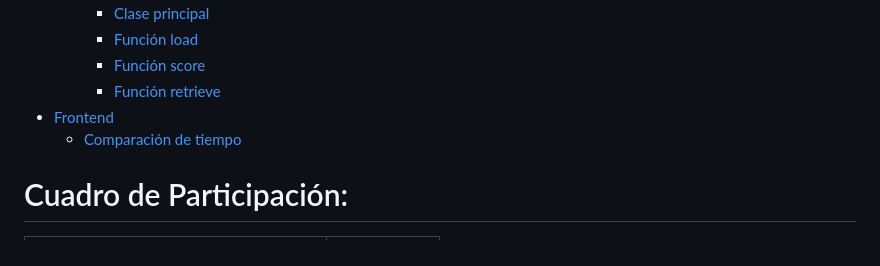
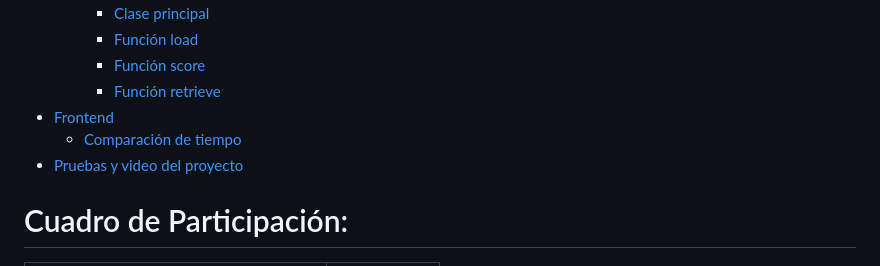
Before and after one commit to dipolo12q/bdd2Proyecto2, a Markdown page: README.md, the part around the change printed below. Rendered like a GitHub page.

```diff
--- a/README.md
+++ b/README.md
@@ -20,7 +20,7 @@
     + [Función retrieve](#Función-retrieve)
 - [Frontend](#Frontend)
   * [Comparación de tiempo](#Comparación-de-tiempo)
-
+- [Pruebas y video del proyecto](#Video)
 
 # Cuadro de Participación:
 
```
Also changed, not shown: other parts of README.md (+3 -0 lines).
